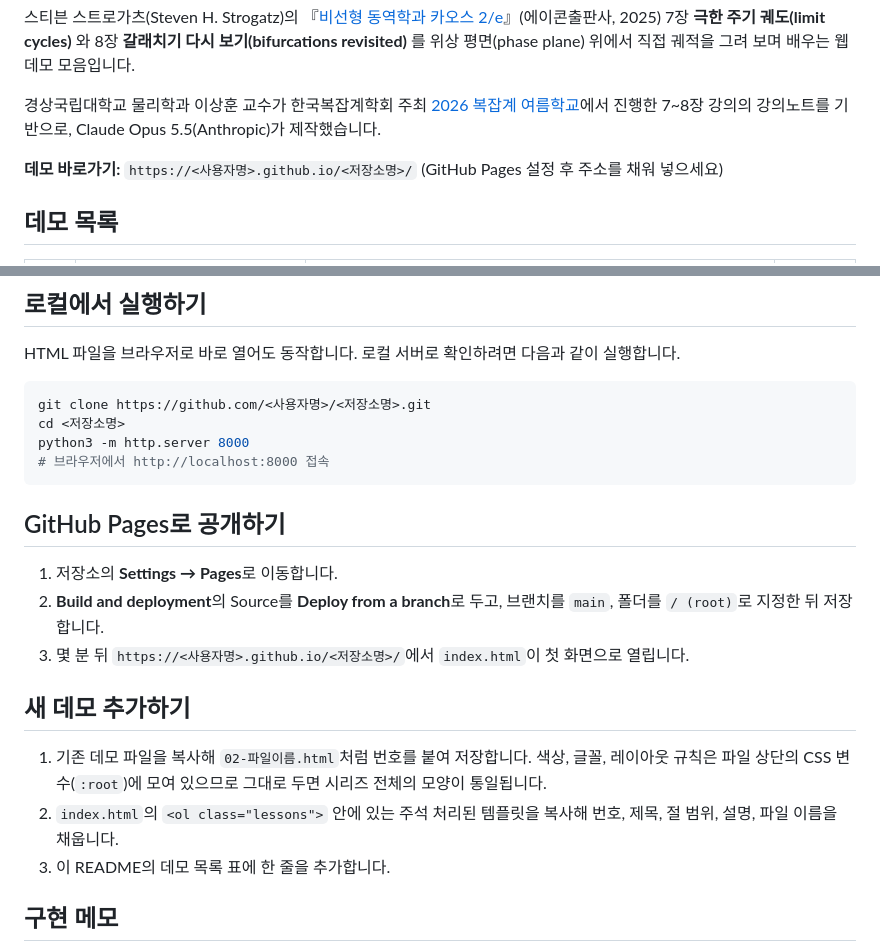
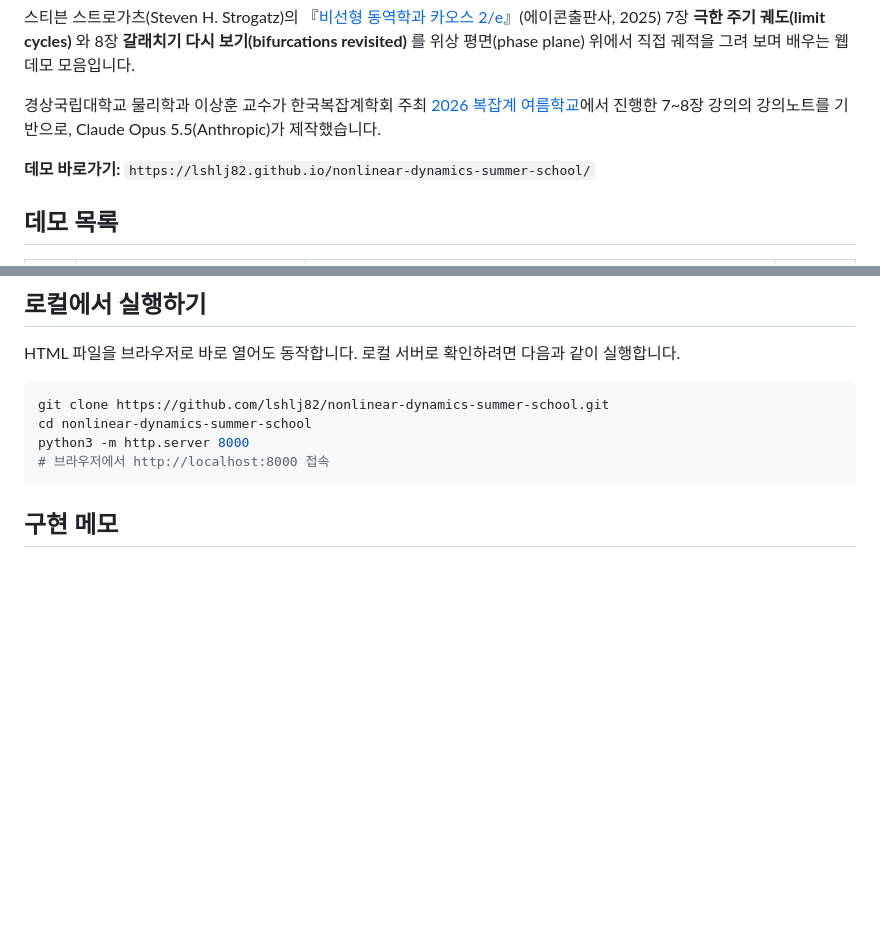
Before and after one commit to lshlj82/nonlinear-dynamics-summer-school, a Markdown page: README.md, 2 parts joined by grey strips. Rendered like a GitHub page; blank space fills up the shorter version.

````diff
--- a/README.md
+++ b/README.md
@@ -4,7 +4,7 @@
 
 경상국립대학교 물리학과 이상훈 교수가 한국복잡계학회 주최 [2026 복잡계 여름학교](https://www.complexity.kr/?p=1365)에서 진행한 7~8장 강의의 강의노트를 기반으로, Claude Opus 5.5(Anthropic)가 제작했습니다.
 
-**데모 바로가기:** `https://<사용자명>.github.io/<저장소명>/` (GitHub Pages 설정 후 주소를 채워 넣으세요)
+**데모 바로가기:** `https://lshlj82.github.io/nonlinear-dynamics-summer-school/`
 
 ## 데모 목록
 
@@ -41,23 +41,11 @@
 HTML 파일을 브라우저로 바로 열어도 동작합니다. 로컬 서버로 확인하려면 다음과 같이 실행합니다.
 
 ```bash
-git clone https://github.com/<사용자명>/<저장소명>.git
-cd <저장소명>
+git clone https://github.com/lshlj82/nonlinear-dynamics-summer-school.git
+cd nonlinear-dynamics-summer-school
 python3 -m http.server 8000
 # 브라우저에서 http://localhost:8000 접속
 ```
-
-## GitHub Pages로 공개하기
-
-1. 저장소의 **Settings → Pages**로 이동합니다.
-2. **Build and deployment**의 Source를 **Deploy from a branch**로 두고, 브랜치를 `main`, 폴더를 `/ (root)`로 지정한 뒤 저장합니다.
-3. 몇 분 뒤 `https://<사용자명>.github.io/<저장소명>/`에서 `index.html`이 첫 화면으로 열립니다.
-
-## 새 데모 추가하기
-
-1. 기존 데모 파일을 복사해 `02-파일이름.html`처럼 번호를 붙여 저장합니다. 색상, 글꼴, 레이아웃 규칙은 파일 상단의 CSS 변수(`:root`)에 모여 있으므로 그대로 두면 시리즈 전체의 모양이 통일됩니다.
-2. `index.html`의 `<ol class="lessons">` 안에 있는 주석 처리된 템플릿을 복사해 번호, 제목, 절 범위, 설명, 파일 이름을 채웁니다.
-3. 이 README의 데모 목록 표에 한 줄을 추가합니다.
 
 ## 구현 메모
 
````
